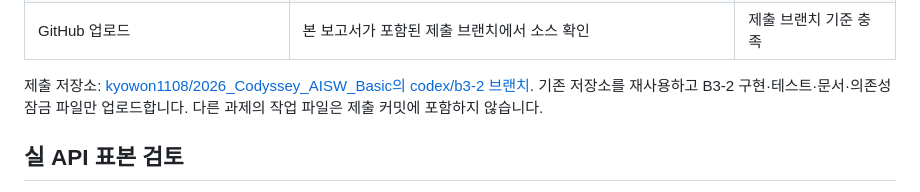
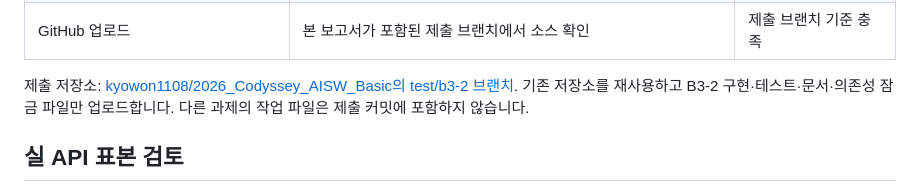
Before and after one commit to kyowon1108/2026_Codyssey_AISW_Basic, a Markdown page: B3-2/docs/verification.md, the part around the change. GitHub-like rendering.

Commit message:
docs: correct B3-2 branch link

```diff
--- a/B3-2/docs/verification.md
+++ b/B3-2/docs/verification.md
@@ -33,7 +33,7 @@
 | README 설치·실행·키·예시·주의사항 | [README.md](../README.md) | 충족 |
 | GitHub 업로드 | 본 보고서가 포함된 제출 브랜치에서 소스 확인 | 제출 브랜치 기준 충족 |
 
-제출 저장소: [kyowon1108/2026_Codyssey_AISW_Basic의 codex/b3-2 브랜치](https://github.com/kyowon1108/2026_Codyssey_AISW_Basic/tree/codex/b3-2/B3-2). 기존 저장소를 재사용하고 B3-2 구현·테스트·문서·의존성 잠금 파일만 업로드합니다. 다른 과제의 작업 파일은 제출 커밋에 포함하지 않습니다.
+제출 저장소: [kyowon1108/2026_Codyssey_AISW_Basic의 test/b3-2 브랜치](https://github.com/kyowon1108/2026_Codyssey_AISW_Basic/tree/test/b3-2/B3-2). 기존 저장소를 재사용하고 B3-2 구현·테스트·문서·의존성 잠금 파일만 업로드합니다. 다른 과제의 작업 파일은 제출 커밋에 포함하지 않습니다.
 
 ## 실 API 표본 검토
 
```
